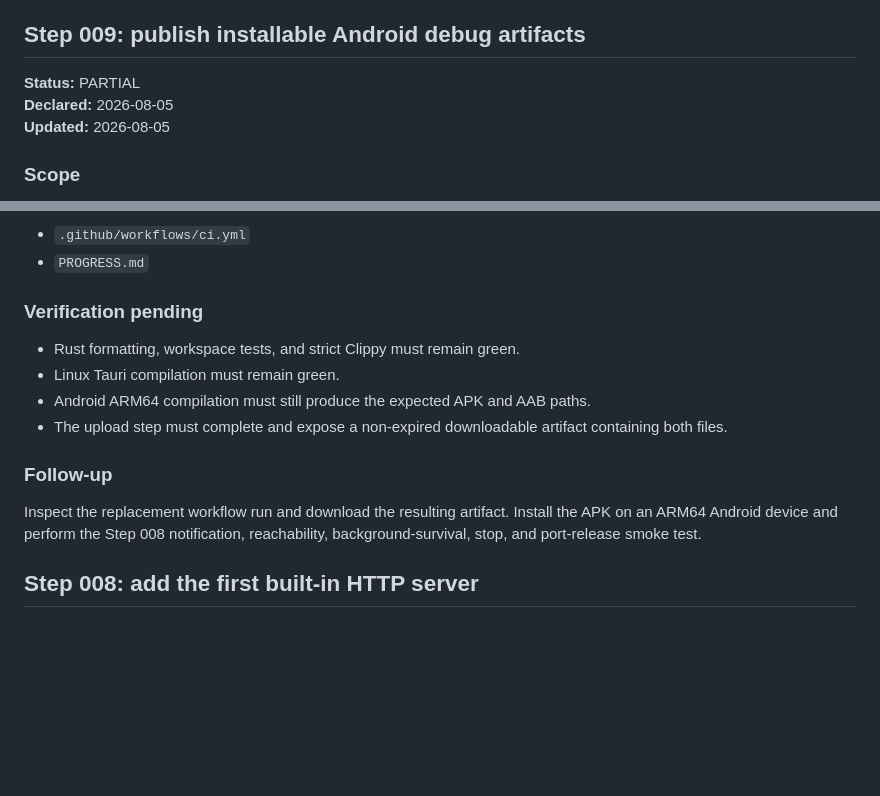
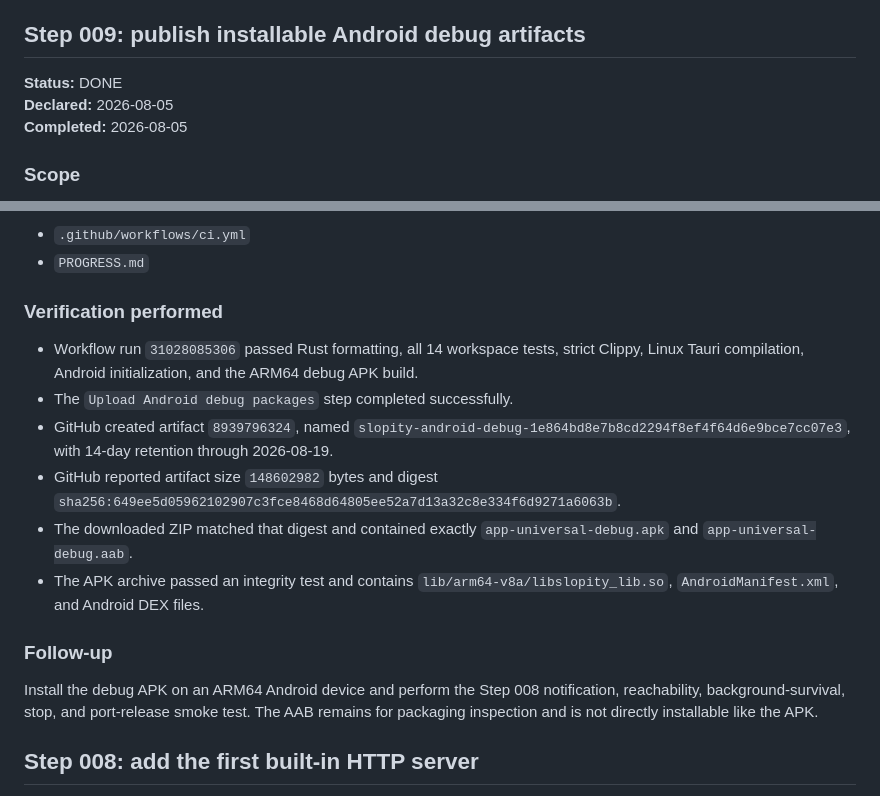
Before and after one commit to MousaXD/Slopity, a Markdown page: PROGRESS.md, 2 parts joined by grey strips. GitHub-like rendering; blank space fills up the shorter version.

Commit message:
docs(step-009): record Android artifact proof

```diff
--- a/PROGRESS.md
+++ b/PROGRESS.md
@@ -4,9 +4,9 @@ Append new steps at the top. Do not rewrite completed history except to correct
 
 ## Step 009: publish installable Android debug artifacts
 
-**Status:** PARTIAL
+**Status:** DONE
 **Declared:** 2026-08-05
-**Updated:** 2026-08-05
+**Completed:** 2026-08-05
 
 ### Scope
 
@@ -38,16 +38,18 @@ Preserve the successful Android debug APK and AAB as downloadable GitHub Actions
 - `.github/workflows/ci.yml`
 - `PROGRESS.md`
 
-### Verification pending
+### Verification performed
 
-- Rust formatting, workspace tests, and strict Clippy must remain green.
-- Linux Tauri compilation must remain green.
-- Android ARM64 compilation must still produce the expected APK and AAB paths.
-- The upload step must complete and expose a non-expired downloadable artifact containing both files.
+- Workflow run `31028085306` passed Rust formatting, all 14 workspace tests, strict Clippy, Linux Tauri compilation, Android initialization, and the ARM64 debug APK build.
+- The `Upload Android debug packages` step completed successfully.
+- GitHub created artifact `8939796324`, named `slopity-android-debug-1e864bd8e7b8cd2294f8ef4f64d6e9bce7cc07e3`, with 14-day retention through 2026-08-19.
+- GitHub reported artifact size `148602982` bytes and digest `sha256:649ee5d05962102907c3fce8468d64805ee52a7d13a32c8e334f6d9271a6063b`.
+- The downloaded ZIP matched that digest and contained exactly `app-universal-debug.apk` and `app-universal-debug.aab`.
+- The APK archive passed an integrity test and contains `lib/arm64-v8a/libslopity_lib.so`, `AndroidManifest.xml`, and Android DEX files.
 
 ### Follow-up
 
-Inspect the replacement workflow run and download the resulting artifact. Install the APK on an ARM64 Android device and perform the Step 008 notification, reachability, background-survival, stop, and port-release smoke test.
+Install the debug APK on an ARM64 Android device and perform the Step 008 notification, reachability, background-survival, stop, and port-release smoke test. The AAB remains for packaging inspection and is not directly installable like the APK.
 
 ## Step 008: add the first built-in HTTP server
 
```
